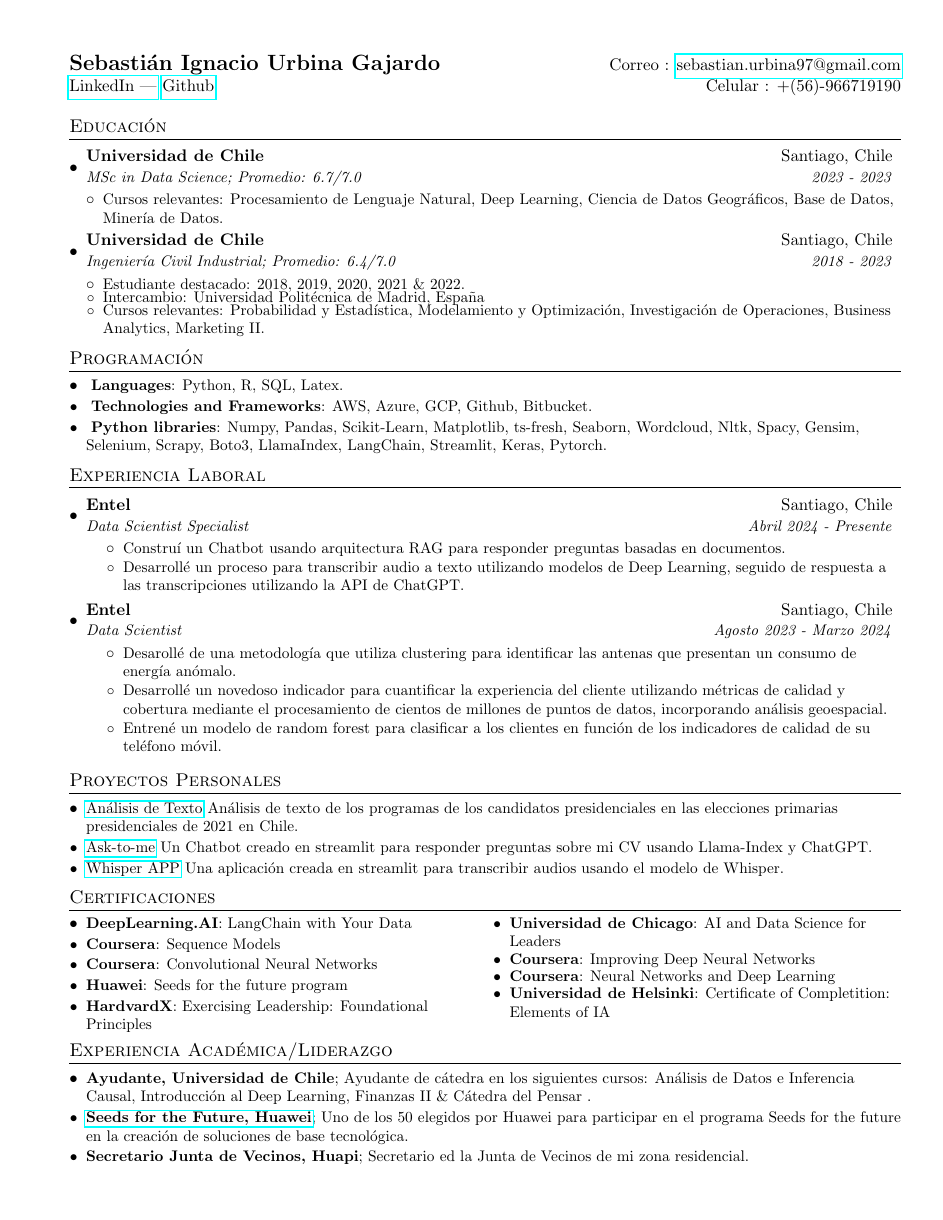
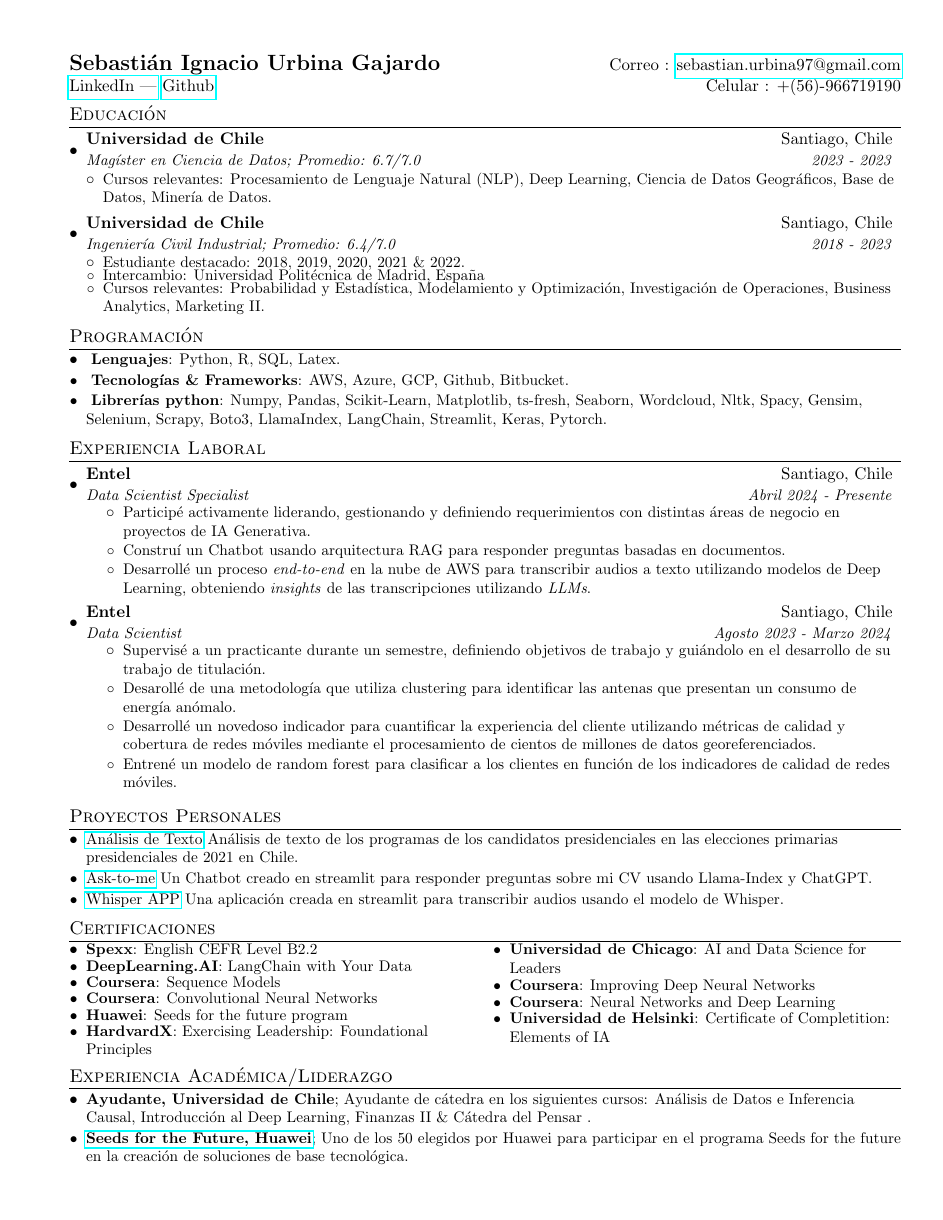
Before and after one commit to patriciodunstan/patriciodunstan, a LaTeX CV (CV_Sebastian_Urbina_es.tex): the whole page. Compiled offline with pdfLaTeX.

Commit message:
improve spanish CV; add more experience

```diff
--- a/CV_Sebastian_Urbina_es.tex
+++ b/CV_Sebastian_Urbina_es.tex
@@ -34,7 +34,7 @@
 % Sections formatting
 \titleformat{\section}{
   \vspace{-4pt}\scshape\raggedright\large
-}{}{0em}{}[\color{black}\titlerule \vspace{-5pt}]
+}{}{0em}{}[\color{black}\titlerule \vspace{-8pt}]
 
 %-------------------------
 % Custom commands
@@ -49,7 +49,7 @@
     \begin{tabular*}{0.97\textwidth}{l@{\extracolsep{\fill}}r}
       \textbf{#1} & #2 \\
       \textit{\small#3} & \textit{\small #4} \\
-    \end{tabular*}\vspace{-5pt}
+    \end{tabular*}\vspace{-8pt}
 }
 
 \newcommand{\resumeSubItem}[2]{\resumeItem{#1}{#2}\vspace{-4pt}}
@@ -76,13 +76,14 @@
 
 
 %-----------EDUCATION-----------------
+\vspace{-8pt}
 \section{Educación}
   \resumeSubHeadingListStart
     \resumeSubheading
       {Universidad de Chile}{Santiago, Chile}
-      {MSc in Data Science; Promedio: 6.7/7.0}{2023 - 2023}
+      {Magíster en Ciencia de Datos; Promedio: 6.7/7.0}{2023 - 2023}
       \resumeSubHeadingListStart
-        \resumeSubItem{}{Cursos relevantes: Procesamiento de Lenguaje Natural, Deep Learning, Ciencia de Datos Geográficos, Base de Datos, Minería de Datos.}
+        \resumeSubItem{}{Cursos relevantes: Procesamiento de Lenguaje Natural (NLP), Deep Learning, Ciencia de Datos Geográficos, Base de Datos, Minería de Datos.}
       \resumeSubHeadingListEnd
       \resumeSubheading
       {Universidad de Chile}{Santiago, Chile}
@@ -98,13 +99,13 @@
 \section{Programación}
  \resumeSubHeadingListStart
  \resumeSubItem{}{
-    \textbf{Languages}{: Python, R, SQL, Latex.}
+    \textbf{Lenguajes}{: Python, R, SQL, Latex.}
      }
  \resumeSubItem{}{
-    \textbf{Technologies and Frameworks}{: AWS, Azure, GCP, Github, Bitbucket.}
+    \textbf{Tecnologías \& Frameworks}{: AWS, Azure, GCP, Github, Bitbucket.}
     }
   \resumeSubItem{}{
-    \textbf{Python libraries}{: Numpy, Pandas, Scikit-Learn, Matplotlib, ts-fresh, Seaborn, Wordcloud, Nltk, Spacy, Gensim, Selenium, Scrapy, Boto3, LlamaIndex, LangChain, Streamlit, Keras, Pytorch.}
+    \textbf{Librerías python}{: Numpy, Pandas, Scikit-Learn, Matplotlib, ts-fresh, Seaborn, Wordcloud, Nltk, Spacy, Gensim, Selenium, Scrapy, Boto3, LlamaIndex, LangChain, Streamlit, Keras, Pytorch.}
   }
  \resumeSubHeadingListEnd
 
@@ -116,10 +117,12 @@
       {Entel}{Santiago, Chile}
       {Data Scientist Specialist}{Abril 2024 - Presente}
       \resumeItemListStart
+      \resumeItem{}
+        {Participé activamente liderando, gestionando y definiendo requerimientos con distintas áreas de negocio en proyectos de IA Generativa.}
         \resumeItem{}
           {Construí un Chatbot usando arquitectura RAG para responder preguntas basadas en documentos.}
         \resumeItem{}
-        {Desarrollé un proceso para transcribir audio a texto utilizando modelos de Deep Learning, seguido de respuesta a las transcripciones utilizando la API de ChatGPT.}
+          {Desarrollé un proceso \textit{end-to-end} en la nube de AWS para transcribir audios a texto utilizando modelos de Deep Learning, obteniendo \textit{insights} de las transcripciones utilizando \textit{LLMs}.}
       \resumeItemListEnd
 
     \resumeSubheading
@@ -127,11 +130,13 @@
       {Data Scientist}{Agosto 2023 - Marzo 2024}
       \resumeItemListStart
         \resumeItem{}
+          {Supervisé a un practicante durante un semestre, definiendo objetivos de trabajo y guiándolo en el desarrollo de su trabajo de titulación.}
+        \resumeItem{}
           {Desarollé de una metodología que utiliza clustering para identificar las antenas que presentan un consumo de energía anómalo.}
         \resumeItem{}
-          {Desarrollé un novedoso indicador para cuantificar la experiencia del cliente utilizando métricas de calidad y cobertura mediante el procesamiento de cientos de millones de puntos de datos, incorporando análisis geoespacial.}
-          \resumeItem{}
-          {Entrené un modelo de random forest para clasificar a los clientes en función de los indicadores de calidad de su teléfono móvil.}
+          {Desarrollé un novedoso indicador para cuantificar la experiencia del cliente utilizando métricas de calidad y cobertura de redes móviles mediante el procesamiento de cientos de millones de datos georeferenciados.}
+        \resumeItem{}
+          {Entrené un modelo de random forest para clasificar a los clientes en función de los indicadores de calidad de redes móviles.}
       \resumeItemListEnd
 
   \resumeSubHeadingListEnd
@@ -153,6 +158,7 @@
 \vspace{-15pt}
   \begin{multicols}{2}
     \resumeSubHeadingListStart
+    \resumeSubItemcol{Spexx}{: English CEFR Level B2.2}
     \resumeSubItemcol{DeepLearning.AI}{: LangChain with Your Data}
     \resumeSubItemcol{Coursera}{: Sequence Models}
     \resumeSubItemcol{Coursera}{: Convolutional Neural Networks}
@@ -174,8 +180,8 @@
   \resumeSubItem
     {\href{https://ingenieria.uchile.cl/noticias/188882/estudiantes-fcfm-destacaron-en-5ta-version-del-programa-huawei}{Seeds for the Future, Huawei}}
     {; Uno de los 50 elegidos por Huawei para participar en el programa Seeds for the future en la creación de soluciones de base tecnológica.}
-  \resumeSubItem
-    {Secretario Junta de Vecinos, Huapi}
-    {; Secretario ed la Junta de Vecinos de mi zona residencial.}
+  % \resumeSubItem
+  %   {Secretario Junta de Vecinos, Huapi}
+  %   {; Secretario de la Junta de Vecinos de una localidad de la Región del maule, Chile.}
   \resumeSubHeadingListEnd
 \end{document}
```
Also changed, not shown: CV_Sebastian_Urbina_es.pdf.
